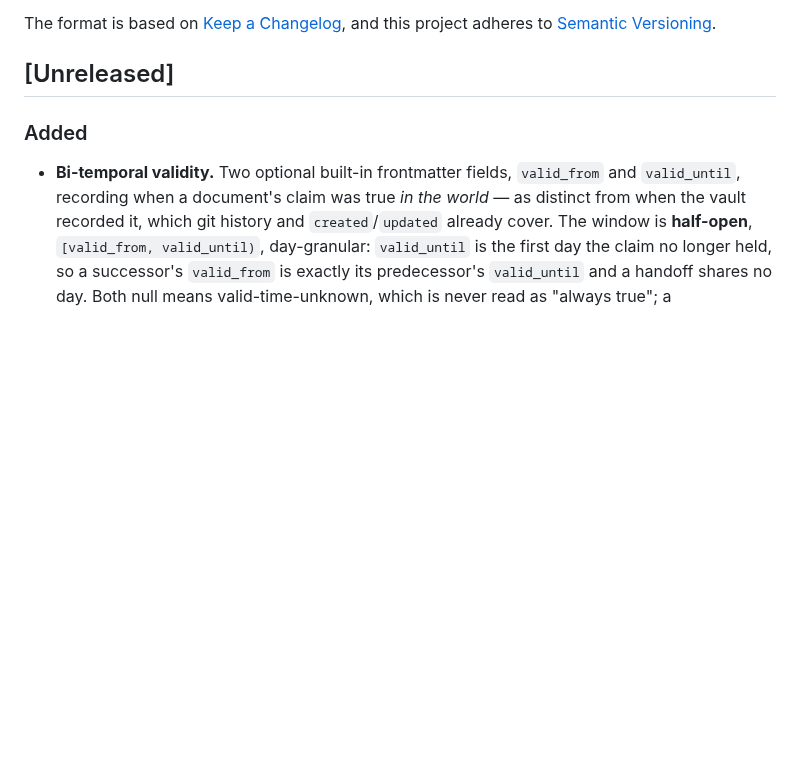
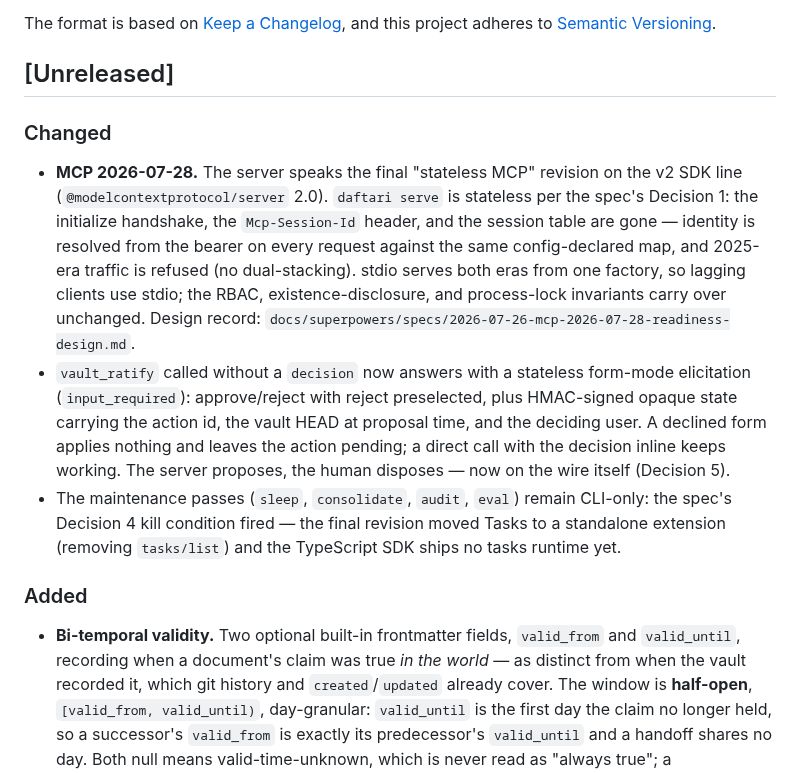
Before and after one commit to mavaali/daftari, a Markdown page: CHANGELOG.md, the part around the change. Drawn GitHub-style; blank space fills up the shorter version.

Commit message:
docs(specs): MCP readiness kill-condition outcomes — Decision 4 killed, tasks stay CLI-only
Checked the final 2026-07-28 revision against the spec's kill conditions:
Decisions 1 and 5 survived (implemented in the two preceding commits);
Decision 4's condition fired twice over — the final revision moved Tasks to
a standalone extension and removed tasks/list outright, and the v2
TypeScript SDK ships the task types as wire vocabulary with no runtime — so
the four task tools do not ship and sleep/consolidate/audit/eval remain
CLI-only, exactly the outcome the spec priced in. Recorded in the spec,
CHANGELOG, and CLAUDE.md.

Co-Authored-By: Claude Fable 5 <noreply@anthropic.com>
Claude-Session: https://claude.ai/code/session_01GwqXWgWbqZrYeMfrhFn3e8

```diff
--- a/CHANGELOG.md
+++ b/CHANGELOG.md
@@ -6,6 +6,30 @@ The format is based on [Keep a Changelog](https://keepachangelog.com/en/1.1.0/),
 and this project adheres to [Semantic Versioning](https://semver.org/spec/v2.0.0.html).
 
 ## [Unreleased]
+
+### Changed
+
+- **MCP 2026-07-28.** The server speaks the final "stateless MCP" revision on
+  the v2 SDK line (`@modelcontextprotocol/server` 2.0). `daftari serve` is
+  stateless per the spec's Decision 1: the initialize handshake, the
+  `Mcp-Session-Id` header, and the session table are gone — identity is
+  resolved from the bearer on every request against the same config-declared
+  map, and 2025-era traffic is refused (no dual-stacking). stdio serves both
+  eras from one factory, so lagging clients use stdio; the RBAC,
+  existence-disclosure, and process-lock invariants carry over unchanged.
+  Design record:
+  `docs/superpowers/specs/2026-07-26-mcp-2026-07-28-readiness-design.md`.
+- `vault_ratify` called without a `decision` now answers with a stateless
+  form-mode elicitation (`input_required`): approve/reject with reject
+  preselected, plus HMAC-signed opaque state carrying the action id, the
+  vault HEAD at proposal time, and the deciding user. A declined form applies
+  nothing and leaves the action pending; a direct call with the decision
+  inline keeps working. The server proposes, the human disposes — now on the
+  wire itself (Decision 5).
+- The maintenance passes (`sleep`, `consolidate`, `audit`, `eval`) remain
+  CLI-only: the spec's Decision 4 kill condition fired — the final revision
+  moved Tasks to a standalone extension (removing `tasks/list`) and the
+  TypeScript SDK ships no tasks runtime yet.
 
 ### Added
 
```
Also changed, not shown: CLAUDE.md (+1 -0 lines), 1 other file.
